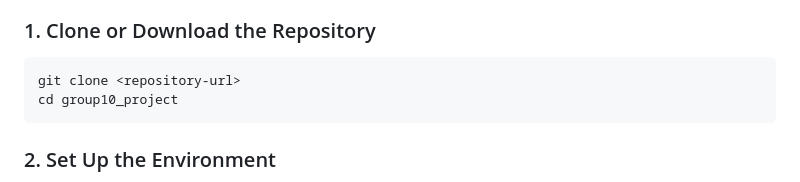
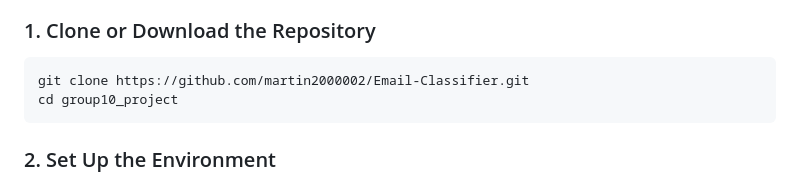
Before and after one commit to martin2000002/Email-Classifier, a Markdown page: README.md, the part around the change. Rendered like a GitHub page.

Commit message:
adds correct git url

````diff
--- a/README.md
+++ b/README.md
@@ -19,7 +19,7 @@ The goal is to streamline email management for employees, customer service repre
 
 ### 1. Clone or Download the Repository
 ```powershell
-git clone <repository-url>
+git clone https://github.com/martin2000002/Email-Classifier.git
 cd group10_project
 ```
 
````
